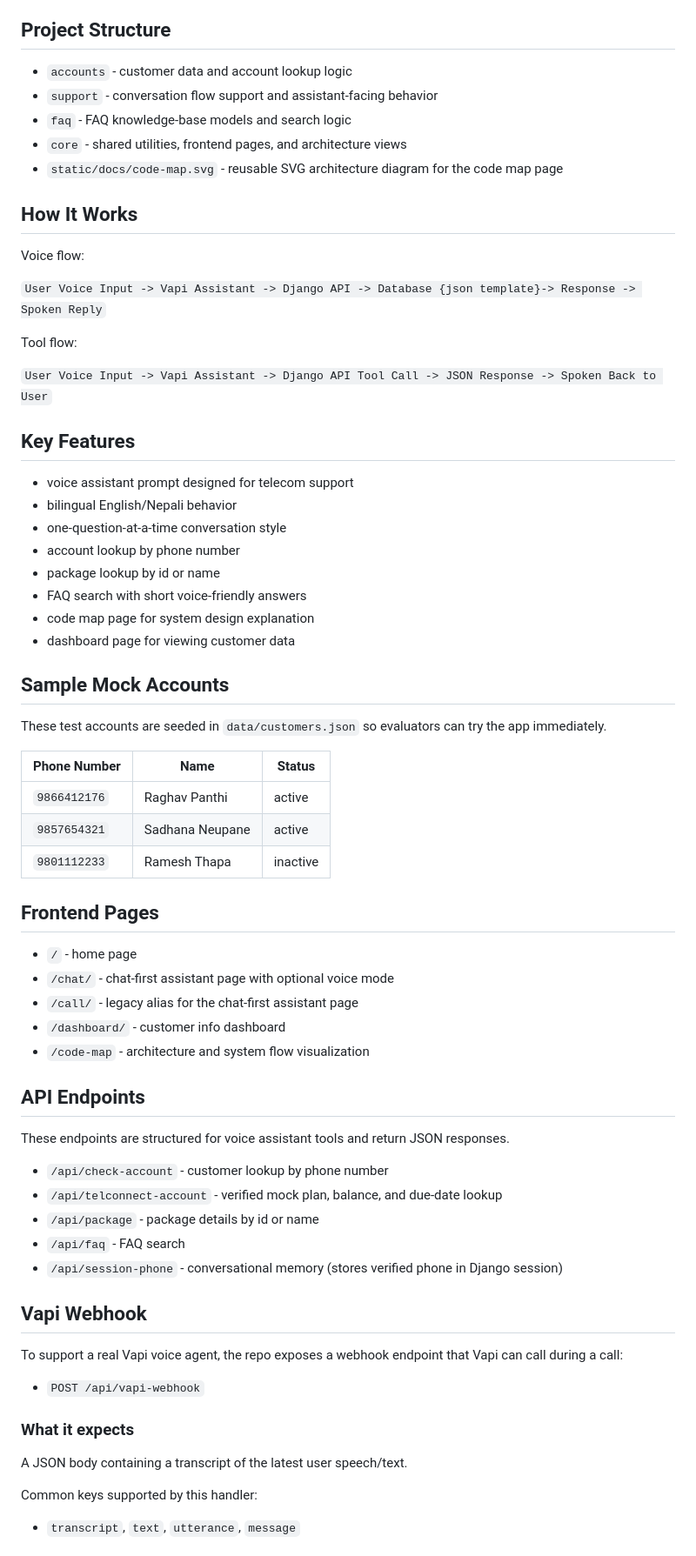
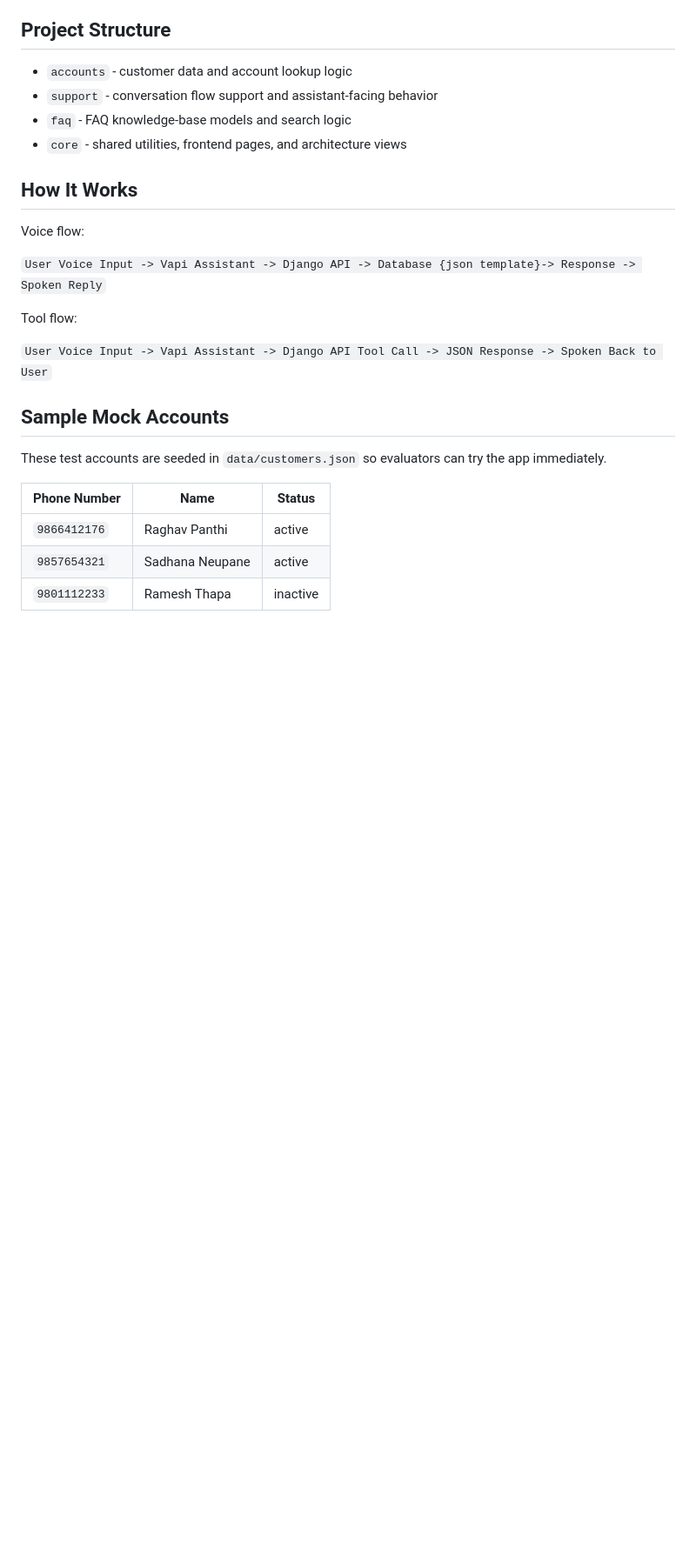
Before and after one commit to Mrcoderv/AwajAI, a Markdown page: Readme.md, the part around one of its changes. Shown at 87% size. Rendered like a GitHub page; blank space fills up the shorter version.

Commit message:
Revise README for clarity and conciseness
Updated features and removed unnecessary sections from the README.

```diff
--- a/Readme.md
+++ b/Readme.md
@@ -28,7 +27,7 @@ AwajAI can:
 - `support` - conversation flow support and assistant-facing behavior
 - `faq` - FAQ knowledge-base models and search logic
 - `core` - shared utilities, frontend pages, and architecture views
-- `static/docs/code-map.svg` - reusable SVG architecture diagram for the code map page
+
 
 ## How It Works
 
@@ -40,16 +39,6 @@ Tool flow:
 
 `User Voice Input -> Vapi Assistant -> Django API Tool Call -> JSON Response -> Spoken Back to User`
 
-## Key Features
-
-- voice assistant prompt designed for telecom support
-- bilingual English/Nepali behavior
-- one-question-at-a-time conversation style
-- account lookup by phone number
-- package lookup by id or name
-- FAQ search with short voice-friendly answers
-- code map page for system design explanation
-- dashboard page for viewing customer data
 
 ## Sample Mock Accounts
 
@@ -60,36 +49,3 @@ These test accounts are seeded in `data/customers.json` so evaluators can try th
 | `9866412176` | Raghav Panthi   | active   |
 | `9857654321` | Sadhana Neupane | active   |
 | `9801112233` | Ramesh Thapa    | inactive |
-
-## Frontend Pages
-
-- `/` - home page
-- `/chat/` - chat-first assistant page with optional voice mode
-- `/call/` - legacy alias for the chat-first assistant page
-- `/dashboard/` - customer info dashboard
-- `/code-map` - architecture and system flow visualization
-
-## API Endpoints
-
-These endpoints are structured for voice assistant tools and return JSON responses.
-
-- `/api/check-account` - customer lookup by phone number
-- `/api/telconnect-account` - verified mock plan, balance, and due-date lookup
-- `/api/package` - package details by id or name
-- `/api/faq` - FAQ search
-- `/api/session-phone` - conversational memory (stores verified phone in Django session)
-
-## Vapi Webhook
-
-To support a real Vapi voice agent, the repo exposes a webhook endpoint that Vapi can call during a call:
-
-- `POST /api/vapi-webhook`
-
-### What it expects
-
-A JSON body containing a transcript of the latest user speech/text.
-
-Common keys supported by this handler:
-
-- `transcript`, `text`, `utterance`, `message`
-
```
Also changed, not shown: other parts of Readme.md (+1 -39 lines).
